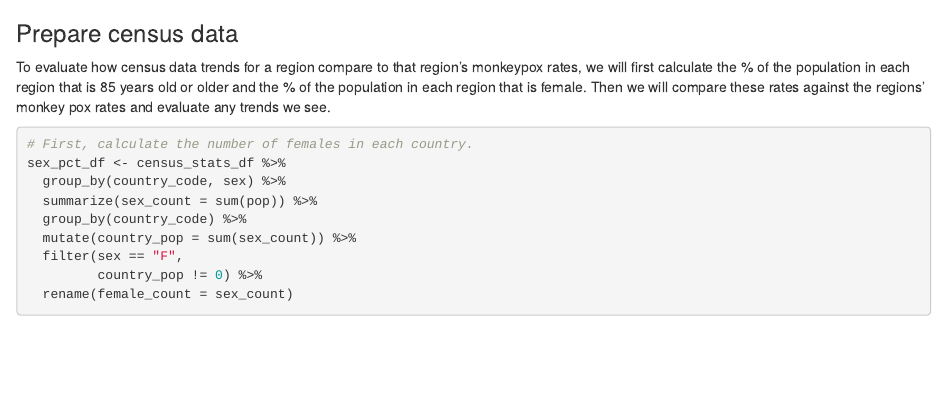
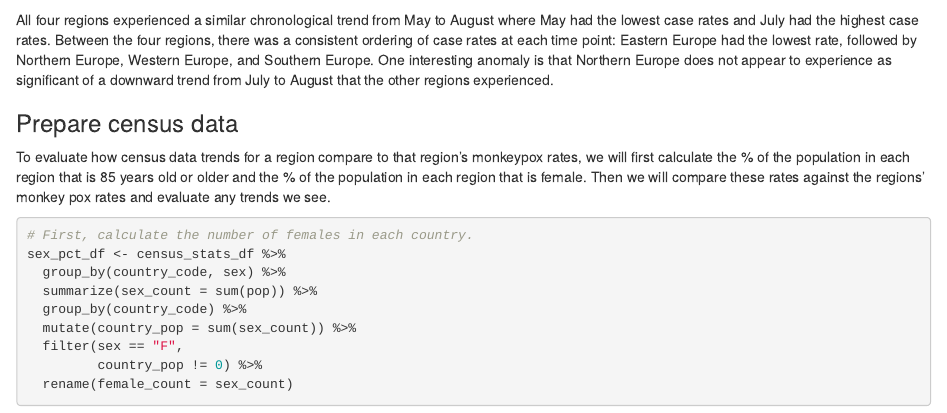
Before and after one commit to r-public-health-group/monkey-pox, an R Markdown document (milestone6.Rmd): the page in a window 1100 px wide, from 8200 px down. Rendered offline with R 4.5, knitr and Pandoc, with nearby package versions; some code elsewhere in the file could not run offline.

Commit message:
Added a results section for the table.

````diff
--- a/milestone6.Rmd
+++ b/milestone6.Rmd
@@ -329,7 +329,7 @@ plot_ly(
   )
 
 ```
-
+All four regions experienced a similar chronological trend from May to August where May had the lowest case rates and July had the highest case rates. Between the four regions, there was a consistent ordering of case rates at each time point: Eastern Europe had the lowest rate, followed by Northern Europe, Western Europe, and Southern Europe. One interesting anomaly is that Northern Europe does not appear to experience as significant of a downward trend from July to August that the other regions experienced.
 
 ### Prepare census data
 To evaluate how census data trends for a region compare to that region's monkeypox rates,
````
